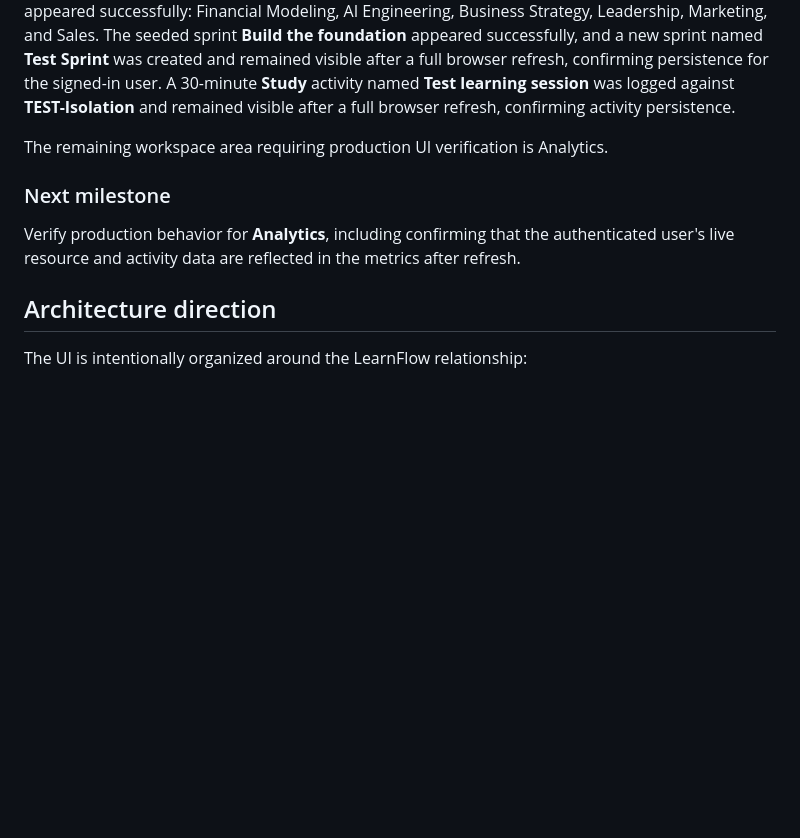
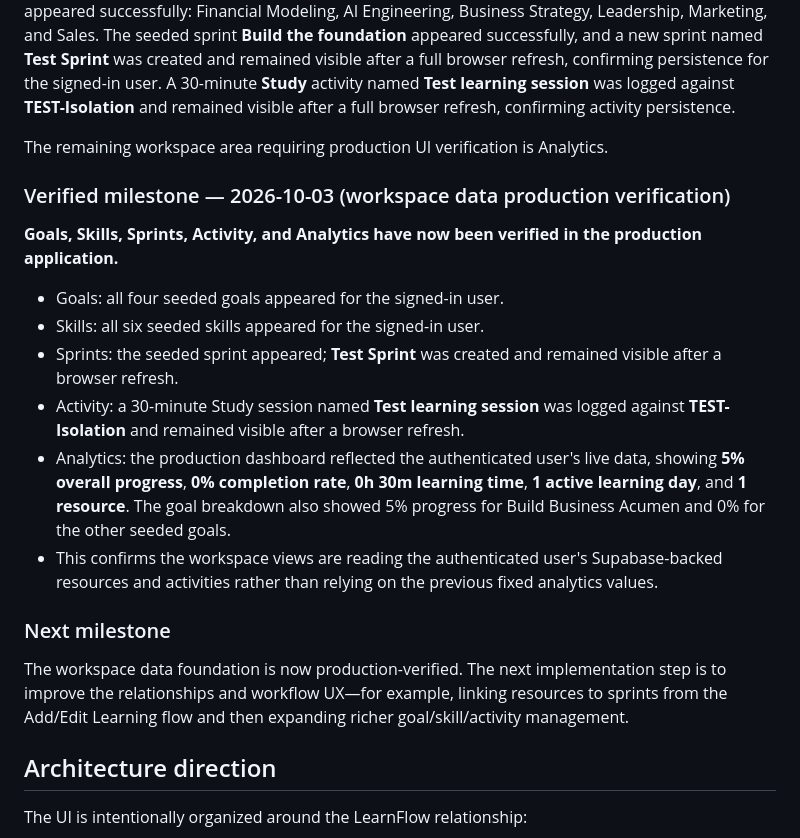
Before and after one commit to gauravjeetai-spec/learnflow, a Markdown page: README.md, the part around the change. GitHub-like rendering; blank space fills up the shorter version.

Commit message:
docs: verify workspace analytics in production

```diff
--- a/README.md
+++ b/README.md
@@ -118,9 +118,20 @@ The remaining workspace areas are now backed by Supabase instead of fixed demo d
 
 The remaining workspace area requiring production UI verification is Analytics.
 
+### Verified milestone — 2026-10-03 (workspace data production verification)
+
+**Goals, Skills, Sprints, Activity, and Analytics have now been verified in the production application.**
+
+- Goals: all four seeded goals appeared for the signed-in user.
+- Skills: all six seeded skills appeared for the signed-in user.
+- Sprints: the seeded sprint appeared; **Test Sprint** was created and remained visible after a browser refresh.
+- Activity: a 30-minute Study session named **Test learning session** was logged against **TEST-Isolation** and remained visible after a browser refresh.
+- Analytics: the production dashboard reflected the authenticated user's live data, showing **5% overall progress**, **0% completion rate**, **0h 30m learning time**, **1 active learning day**, and **1 resource**. The goal breakdown also showed 5% progress for Build Business Acumen and 0% for the other seeded goals.
+- This confirms the workspace views are reading the authenticated user's Supabase-backed resources and activities rather than relying on the previous fixed analytics values.
+
 ### Next milestone
 
-Verify production behavior for **Analytics**, including confirming that the authenticated user's live resource and activity data are reflected in the metrics after refresh.
+The workspace data foundation is now production-verified. The next implementation step is to improve the relationships and workflow UX—for example, linking resources to sprints from the Add/Edit Learning flow and then expanding richer goal/skill/activity management.
 
 ## Architecture direction
 
```
